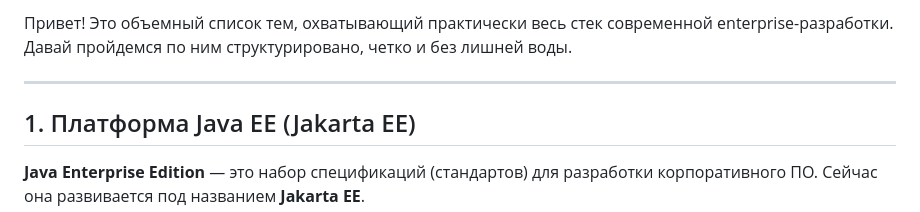
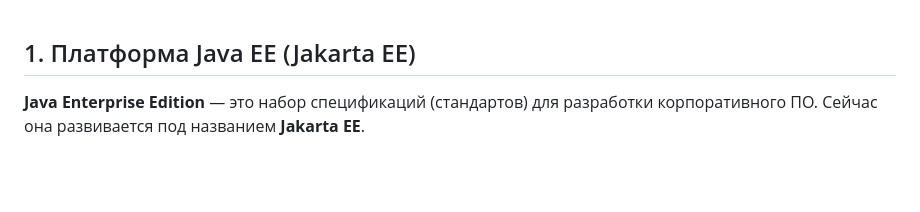
Before and after one commit to isaxel/web, a Markdown page: my_app4/docs/main_questions.md, the part around the change. Rendered like a GitHub page; blank space fills up the shorter version.

```diff
--- a/my_app4/docs/main_questions.md
+++ b/my_app4/docs/main_questions.md
@@ -1,7 +1,3 @@
-Привет! Это объемный список тем, охватывающий практически весь стек современной enterprise-разработки. Давай пройдемся по ним структурировано, четко и без лишней воды.
-
----
-
 ## 1. Платформа Java EE (Jakarta EE)
 
 **Java Enterprise Edition** — это набор спецификаций (стандартов) для разработки корпоративного ПО. Сейчас она развивается под названием **Jakarta EE**.
```
